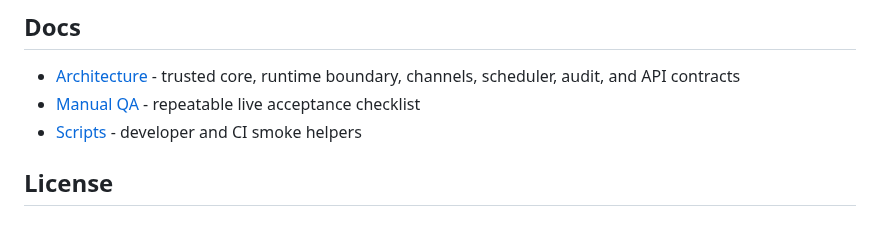
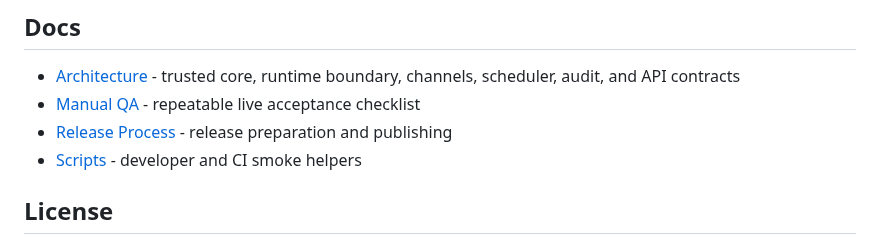
Before and after one commit to moshthepitt/lionclaw, a Markdown page: README.md, the part around the change. Drawn GitHub-style.

Commit message:
Tighten email channel release docs

```diff
--- a/README.md
+++ b/README.md
@@ -274,6 +274,7 @@ Each instance home contains:
 
 - [Architecture](docs/ARCHITECTURE.md) - trusted core, runtime boundary, channels, scheduler, audit, and API contracts
 - [Manual QA](docs/MANUAL_QA.md) - repeatable live acceptance checklist
+- [Release Process](docs/RELEASE.md) - release preparation and publishing
 - [Scripts](scripts/README.md) - developer and CI smoke helpers
 
 ## License
```
Also changed, not shown: AGENTS.md (+1 -0 lines), skills/channel-email/README.md (+1 -1 lines).
